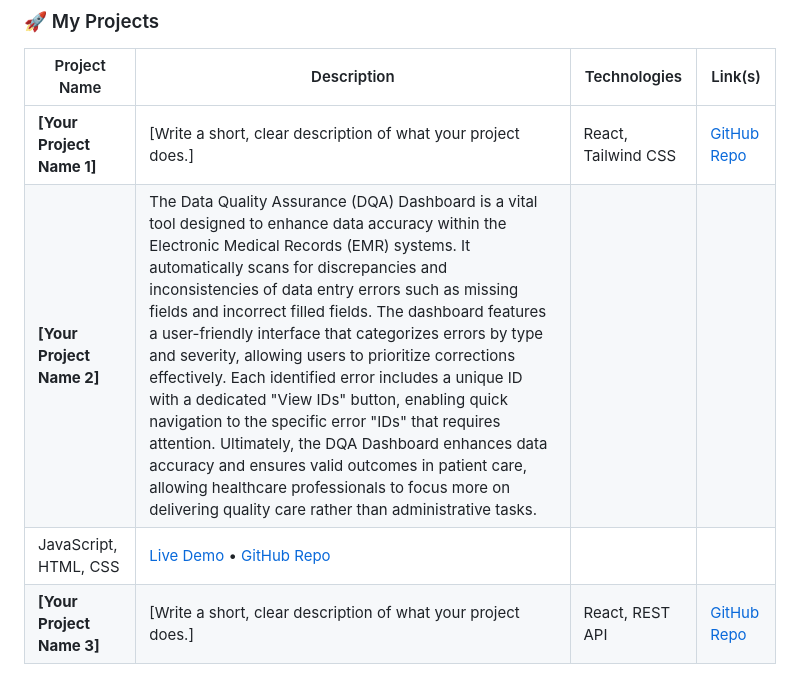
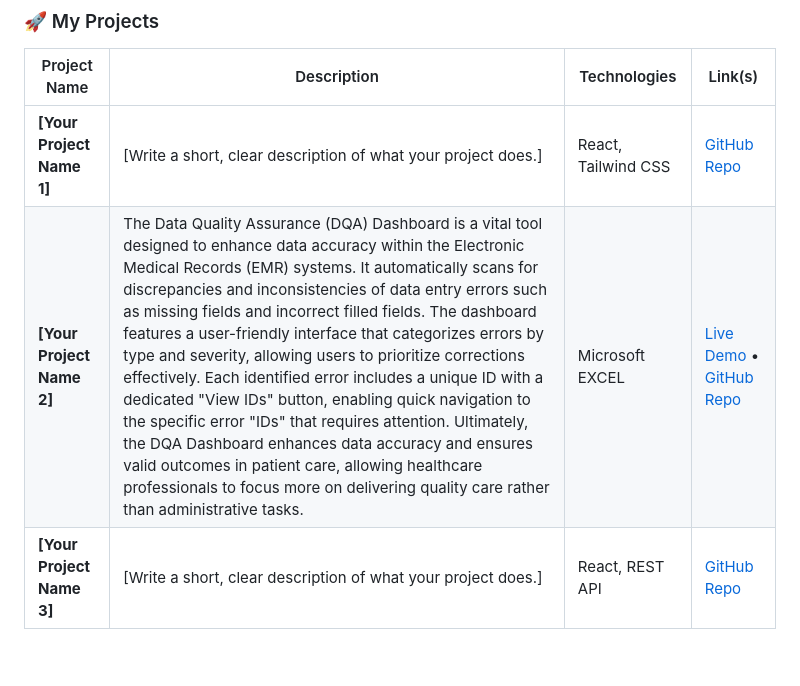
Before and after one commit to Bity-Iju/Bity-Iju, a Markdown page: README.md, the part around the change. GitHub-like rendering; blank space fills up the shorter version.

```diff
--- a/README.md
+++ b/README.md
@@ -69,8 +69,7 @@ Here are some of the technologies I work with:
 | Project Name | Description | Technologies | Link(s) |
 |--------------|-------------|--------------|---------|
 | **[Your Project Name 1]** | [Write a short, clear description of what your project does.] | React, Tailwind CSS | [GitHub Repo](https://github.com/bityiju/your-repo-name-1) |
-| **[Your Project Name 2]** | The Data Quality Assurance (DQA) Dashboard is a vital tool designed to enhance data accuracy within the Electronic Medical Records (EMR) systems. It automatically scans for discrepancies and inconsistencies of data entry errors such as missing fields and incorrect filled fields. The dashboard features a user-friendly interface that categorizes errors by type and severity, allowing users to prioritize corrections effectively. Each identified error includes a unique ID with a dedicated "View IDs" button, enabling quick navigation to the specific error "IDs" that requires attention. Ultimately, the DQA Dashboard enhances data accuracy and ensures valid outcomes in patient care, allowing healthcare professionals to focus more on delivering quality care rather than administrative tasks.
-| JavaScript, HTML, CSS | [Live Demo](https://bityiju.github.io/your-repo-name-2/) • [GitHub Repo](https://github.com/bityiju/your-repo-name-2) |
+| **[Your Project Name 2]** | The Data Quality Assurance (DQA) Dashboard is a vital tool designed to enhance data accuracy within the Electronic Medical Records (EMR) systems. It automatically scans for discrepancies and inconsistencies of data entry errors such as missing fields and incorrect filled fields. The dashboard features a user-friendly interface that categorizes errors by type and severity, allowing users to prioritize corrections effectively. Each identified error includes a unique ID with a dedicated "View IDs" button, enabling quick navigation to the specific error "IDs" that requires attention. Ultimately, the DQA Dashboard enhances data accuracy and ensures valid outcomes in patient care, allowing healthcare professionals to focus more on delivering quality care rather than administrative tasks. | Microsoft EXCEL| [Live Demo](https://bityiju.github.io/your-repo-name-2/) • [GitHub Repo](https://github.com/bityiju/your-repo-name-2) |
 | **[Your Project Name 3]** | [Write a short, clear description of what your project does.] | React, REST API | [GitHub Repo](https://github.com/bityiju/your-repo-name-3) |
 
 ---
```
